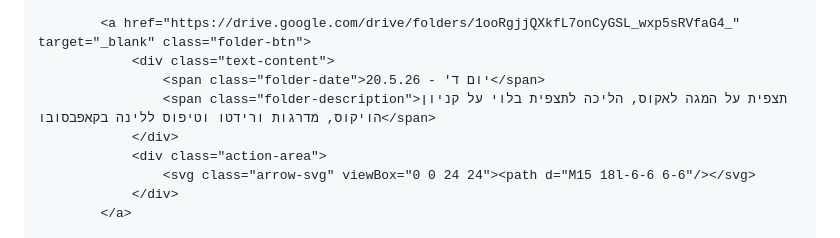
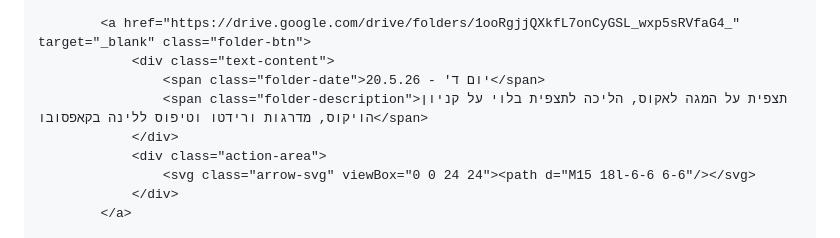
Before and after one commit to Yael-TCEEH/zagoria-trip, a Markdown page: README.md, the part around the change. Rendered like a GitHub page.

```diff
--- a/README.md
+++ b/README.md
@@ -194,7 +194,7 @@
             <a href="https://drive.google.com/drive/folders/1ooRgjjQXkfL7onCyGSL_wxp5sRVfaG4_" target="_blank" class="folder-btn">
                 <div class="text-content">
                     <span class="folder-date">יום ד' - 20.5.26</span>
-                    <span class="folder-description">תצפית על המגה לאקוס, הליכה לתצפית בלוי על קניון הויקוס, מדרגות ורידטו וטיפוס ללינה בקאפבסובו</span>
+                    <span class="folder-description">תצפית על המגה לאקוס, הליכה לתצפית בלוי על קניון הויקוס, מדרגות ורידטו וטיפוס ללינה בקאפסובו</span>
                 </div>
                 <div class="action-area">
                     <svg class="arrow-svg" viewBox="0 0 24 24"><path d="M15 18l-6-6 6-6"/></svg>
```
